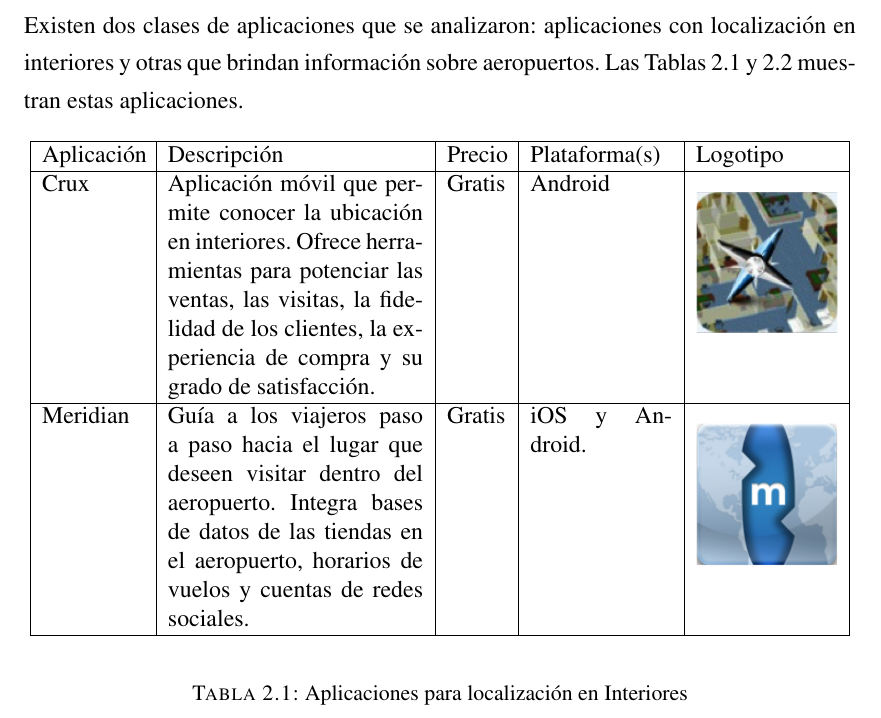
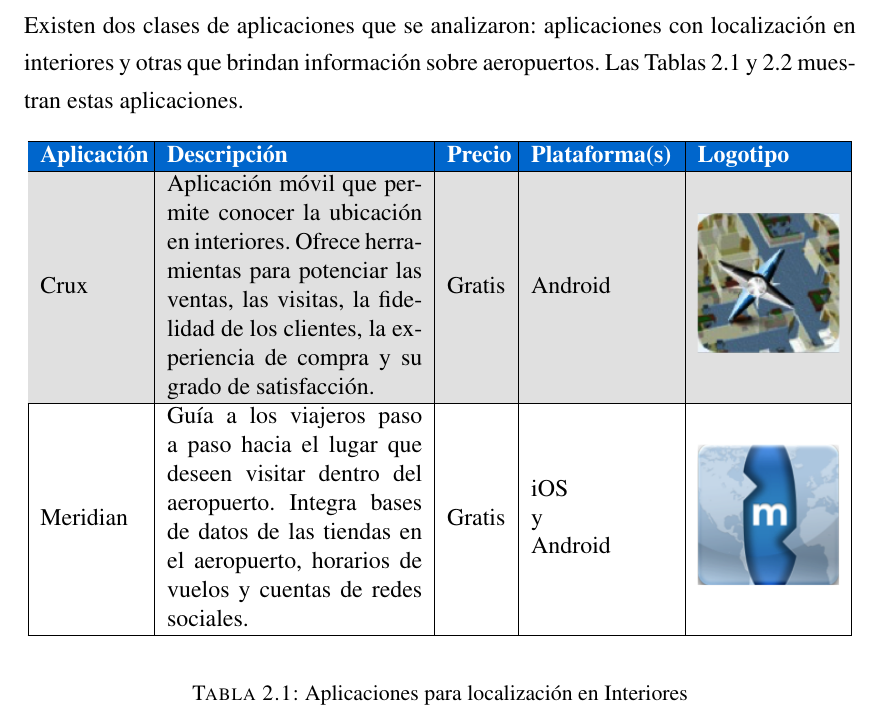
Before and after one commit to serginho10/TASMC, a LaTeX thesis (Documento/main.tex, which reads Documento/Capitulos/2EstadoDelArte/2EstadoDelArte.tex): part of page 12 of 15, cut so that both start at the same text. The pictures show the PDF file Documento/main.pdf that the author committed with the source.

Commit message:
ultimo commit del dia

```diff
--- a/Documento/Capitulos/2EstadoDelArte/2EstadoDelArte.tex
+++ b/Documento/Capitulos/2EstadoDelArte/2EstadoDelArte.tex
@@ -10,24 +10,29 @@
 
 Existen dos clases de aplicaciones que se analizaron: aplicaciones con localización en interiores y otras que brindan información sobre aeropuertos. Las Tablas \ref{tab:appsInteriores} y \ref{tab:appsViajes} muestran estas aplicaciones.
 
+\definecolor{blanco}{RGB}{255,255,255}
+
 \begin{table}[h]
 	\begin{center}
 		\begin{tabular}{|p{1.8cm}|p{4.5cm}|p{1.05cm}|p{2.5cm}|p{2.5cm}|}
-			\hline Aplicación &
-				Descripción &
-					Precio &
-						Plataforma(s) &
-							Logotipo \\
-			\hline Crux &
+			\hline \rowcolor[RGB]{0,102,204}
+			\textcolor{blanco}{\bf Aplicación} &
+				\textcolor{blanco}{\bf Descripción} &
+					\textcolor{blanco}{\bf Precio} &
+						\textcolor{blanco}{\bf Plataforma(s)} &
+							\textcolor{blanco}{\bf Logotipo} \\
+			\hline \rowcolor[RGB]{224,224,224}
+			\multirow{8}{0cm}{Crux} &
 				Aplicación móvil que permite conocer la ubicación en interiores. Ofrece herramientas para potenciar las ventas, las visitas, la fidelidad de los clientes, la experiencia de compra y su grado de satisfacción. &
-					Gratis &
-						Android &
-							\raisebox{-\totalheight}{\includegraphics[width=25mm, height=25mm]{Figuras/crux.png}} \\
-      		\hline Meridian &
+					\multirow{8}{0cm}{Gratis} &
+						\multirow{8}{0cm}{Android} &
+							\multirow{7}{0cm}{\raisebox{-\totalheight}{\includegraphics[width=25mm, height=25mm]{Figuras/crux.png}}} \\
+      		\hline
+      		\multirow{8}{0cm}{Meridian} &
       			Guía a los viajeros paso a paso hacia el lugar que deseen visitar dentro del aeropuerto. Integra bases de datos de las tiendas en el aeropuerto, horarios de vuelos y cuentas de redes sociales. &
-      				Gratis &
-      					iOS y Android. &
-      						\raisebox{-\totalheight}{\includegraphics[width=25mm, height=25mm]{Figuras/meridian.png}} \\
+      				\multirow{8}{0cm}{Gratis} &
+      					\multirow{8}{0cm}{iOS y Android} &
+      						\multirow{7}{0cm}{\raisebox{-\totalheight}{\includegraphics[width=25mm, height=25mm]{Figuras/meridian.png}}} \\
       		\hline
 		\end{tabular}
 	\end{center}
@@ -39,27 +44,30 @@ Existen dos clases de aplicaciones que se analizaron: aplicaciones con localizac
 \begin{table}[h]
 	\begin{center}
 		\begin{tabular}{|p{1.8cm}|p{4.5cm}|p{1.05cm}|p{2.5cm}|p{2.5cm}|}
-			\hline Aplicación &
-				Descripción &
-					Precio &
-						Plataforma(s) &
-							Logotipo \\
-			\hline GateGuru &
+			\hline \rowcolor[RGB]{76,153,0}
+			\textcolor{blanco}{\bf Aplicación} &
+				\textcolor{blanco}{\bf Descripción} &
+					\textcolor{blanco}{\bf Precio} &
+						\textcolor{blanco}{\bf Plataforma(s)} &
+							\textcolor{blanco}{\bf Logotipo} \\
+			\hline \rowcolor[RGB]{224,224,224}
+			\multirow{12}{0cm}{GateGuru} &
 				Recibe datos de unos 180 aeropuertos ubicados en EE.UU., Canadá, Europa y Asia, de tal forma que da a conocer el estado de vuelos. La aplicación también permite visualizar itinerarios conectándose con Tripit y Kayak. Además de obtener mapas, información sobre el clima y alquileres de coche. &
-					Gratis &
-						iOS, Android y Windows Phone &
-							\raisebox{-\totalheight}{\includegraphics[width=25mm, height=25mm]{Figuras/gateGuru.png}} \\
-      		\hline Kayak &
+					\multirow{12}{0cm}{Gratis} &
+						\multirow{12}{2.5cm}{iOS, Android y Windows Phone} &
+							\multirow{11}{0cm}{\raisebox{-\totalheight}{\includegraphics[width=25mm, height=25mm]{Figuras/gateGuru.png}}} \\
+      		\hline \multirow{11}{0cm}{Kayak} &
       			Es un gran buscador que ahora ha pasado a ser también una aplicación. Con Kayak se pueden comparar ofertas de vuelo, hoteles y alquileres de coches, así como buscar tarifas de equipajes; acceder a los teléfonos de las aerolíneas y a la información de los aeropuertos. &
-      				Gratis &
-      					iOS, Android, Windows Phone y Kindle Fire. &
-      						\raisebox{-\totalheight}{\includegraphics[width=25mm, height=25mm]{Figuras/kayak.png}} \\
-      		\hline Tripit &
+      				\multirow{11}{0cm}{Gratis} &
+      					\multirow{11}{2.5cm}{iOS, Android, Windows Phone y Kindle Fire.} &
+      						\multirow{10}{0cm}{\raisebox{-\totalheight}{\includegraphics[width=25mm, height=25mm]{Figuras/kayak.png}}} \\
+      		\hline \rowcolor[RGB]{224,224,224}
+      		\multirow{9}{0cm}{Tripit} &
       			Es un organizador de viajes que se puede usar desde el teléfono o la tableta en conexión directa con tripit.com.
 Además la aplicación alerta sobre posibles retrasos de vuelos y cuenta con un despertador, muy útil si se viaja temprano. &
-					\$ 49 anual &
-						iOS, Android, Blackberry y Windows Phone. &
-							\raisebox{-\totalheight}{\includegraphics[width=25mm, height=25mm]{Figuras/tripit.png}} \\
+					\multirow{9}{1.05cm}{\$ 49 anual} &
+						\multirow{9}{2.5cm}{iOS, Android, Blackberry y Windows Phone.} &
+							\multirow{8}{0cm}{\raisebox{-\totalheight}{\includegraphics[width=25mm, height=25mm]{Figuras/tripit.png}}} \\
       		\hline
 		\end{tabular}
 	\end{center}
@@ -73,16 +81,18 @@ A continuación se muestra una recopilación de las publicaciones que se han des
 \begin{table}[h]
 	\begin{center}
 		\begin{tabular}{|p{4cm}|p{4.5cm}|p{4.5cm}|}
-			\hline Artículo	 &
-				Autores &
-					Resumen \\
-			\hline ILS (Indoor Location Systems) Sistemas de Localización en Interiores &
-				Raúl Sánchez Vítores &
+			\hline \rowcolor[RGB]{0,0,0}
+			\textcolor{blanco}{\bf Artículo}	 &
+				\textcolor{blanco}{\bf Autores} &
+					\textcolor{blanco}{\bf Resumen} \\
+			\hline \rowcolor[RGB]{224,224,224}
+			\multirow{8}{4cm}{ILS (Indoor Location Systems) Sistemas de Localización en Interiores} &
+				\multirow{8}{4.5cm}{Raúl Sánchez Vítores} &
 					Este trabajo presenta los problemas existentes de la localización en interiores para después presentar una clasificación de los sistemas ILS y las distintas soluciones técnicas que se han desarrollado. \\
-      		\hline Uso del campo magnético de la tierra para localizar a las personas en interiores &
-      			Carlos Eric Galván Tejada \newline
+      		\hline \multirow{9}{4cm}{Uso del campo magnético de la tierra para localizar a las personas en interiores} &
+      			\multirow{9}{4.5cm}{Carlos Eric Galván Tejada \newline
 				Juan Pablo García Vázquez \newline
-				Jorge Isaac Galván Tejada &
+				Jorge Isaac Galván Tejada} &
       				Este trabajo explica las técnicas que se emplean para localizar en interiores utilizando el campo magnético y menciona las ventajas que se tienen a comparación de otras formas de realizar la localización en interiores. \\
       		\hline
 		\end{tabular}
--- a/Documento/main.tex
+++ b/Documento/main.tex
@@ -15,6 +15,7 @@
 \usepackage{times}
 \usepackage[spanish]{babel}
 \usepackage{multirow}
+\usepackage{color, colortbl}
 
 \graphicspath{{Imagenes/}}
 
```
Also changed, not shown: Documento/main.pdf, 2 other files.
